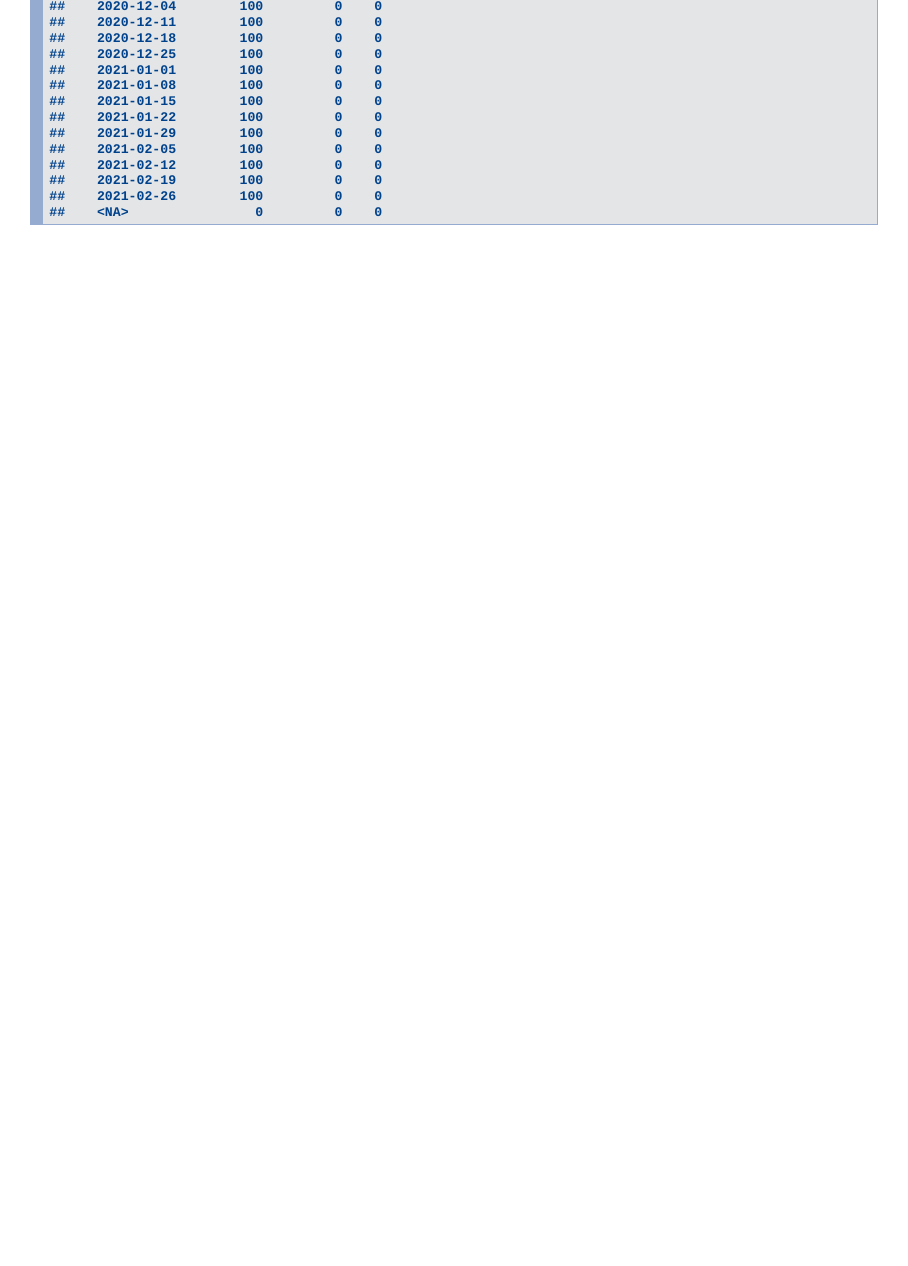
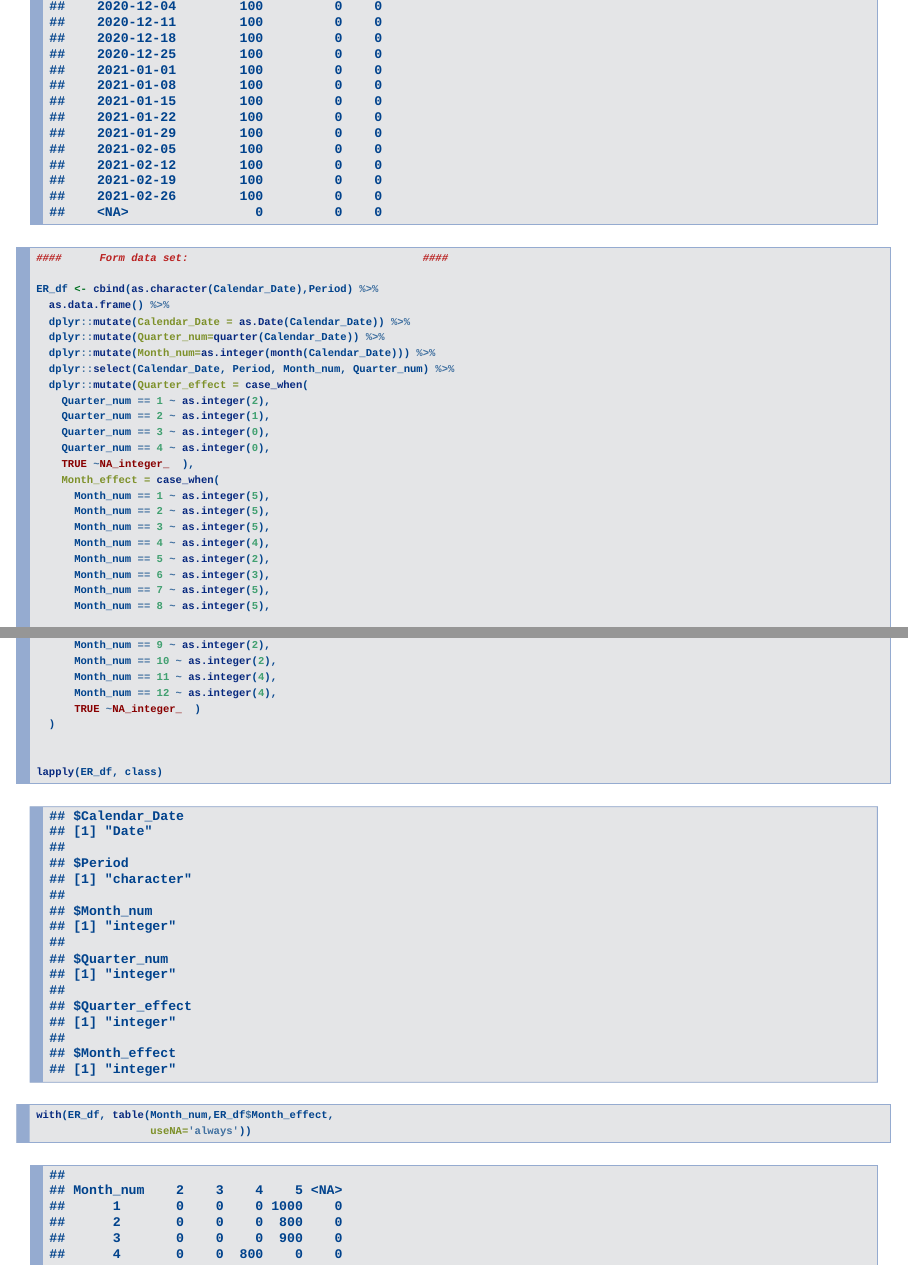
Before and after one commit to BarryDeCicco/AARUG-Presentation-2022_10_18, an R Markdown document (inst/How to Make Plots with GGPlot.Rmd): page 9 of 9 before the commit and pages 9 and 10 of 12 after it, the two joined at a grey line. Rendered offline with R 4.5, knitr and Pandoc, with nearby package versions; drawn as Slidy slides in place of the format the file asks for.

Commit message:
Added effects to the data set.

```diff
--- a/inst/How to Make Plots with GGPlot.Rmd
+++ b/inst/How to Make Plots with GGPlot.Rmd
@@ -108,3 +108,38 @@ Period <- ifelse(Calendar_Date < ymd('2020-03-01'),
 table(Calendar_Date,Period, useNA = 'always')
 
 
+####      Form data set:                                     ####
+
+ER_df <- cbind(as.character(Calendar_Date),Period) %>%
+  as.data.frame() %>%
+  dplyr::mutate(Calendar_Date = as.Date(Calendar_Date)) %>%
+  dplyr::mutate(Quarter_num=quarter(Calendar_Date)) %>%
+  dplyr::mutate(Month_num=as.integer(month(Calendar_Date))) %>%
+  dplyr::select(Calendar_Date, Period, Month_num, Quarter_num) %>%
+  dplyr::mutate(Quarter_effect = case_when(
+    Quarter_num == 1 ~ as.integer(2),
+    Quarter_num == 2 ~ as.integer(1),
+    Quarter_num == 3 ~ as.integer(0),
+    Quarter_num == 4 ~ as.integer(0),
+    TRUE ~NA_integer_  ),
+    Month_effect = case_when(
+      Month_num == 1 ~ as.integer(5),
+      Month_num == 2 ~ as.integer(5),
+      Month_num == 3 ~ as.integer(5),
+      Month_num == 4 ~ as.integer(4),
+      Month_num == 5 ~ as.integer(2),
+      Month_num == 6 ~ as.integer(3),
+      Month_num == 7 ~ as.integer(5),
+      Month_num == 8 ~ as.integer(5),
+      Month_num == 9 ~ as.integer(2),
+      Month_num == 10 ~ as.integer(2),
+      Month_num == 11 ~ as.integer(4),
+      Month_num == 12 ~ as.integer(4),
+      TRUE ~NA_integer_  )
+  )
+
+
+lapply(ER_df, class)
+
+with(ER_df, table(Month_num,ER_df$Month_effect,
+                  useNA='always'))
```
Also changed, not shown: inst/How to Make Plots with GGPlot.Rmd (4 more changed lines).
